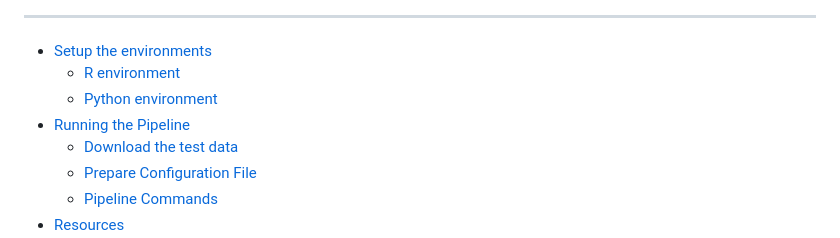
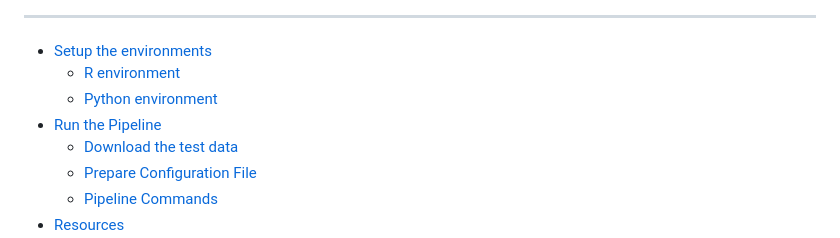
Before and after one commit to RoseYuan/sc_chromatin_benchmark, a Markdown page: README.md, the part around the change. Drawn GitHub-style.

```diff
--- a/README.md
+++ b/README.md
@@ -8,7 +8,7 @@ This repository contains the snakemake pipeline for our benchmarking study on sc
 - [Setup the environments](#setup-the-environments)
   - [R environment](#r-environment)
   - [Python environment](#python-environment)
-- [Running the Pipeline](#running-the-pipeline)
+- [Run the Pipeline](#running-the-pipeline)
   - [Download the test data](#download-the-test-data)
   - [Prepare Configuration File](#prepare-configuration-file)
   - [Pipeline Commands](#pipeline-commands)
```
